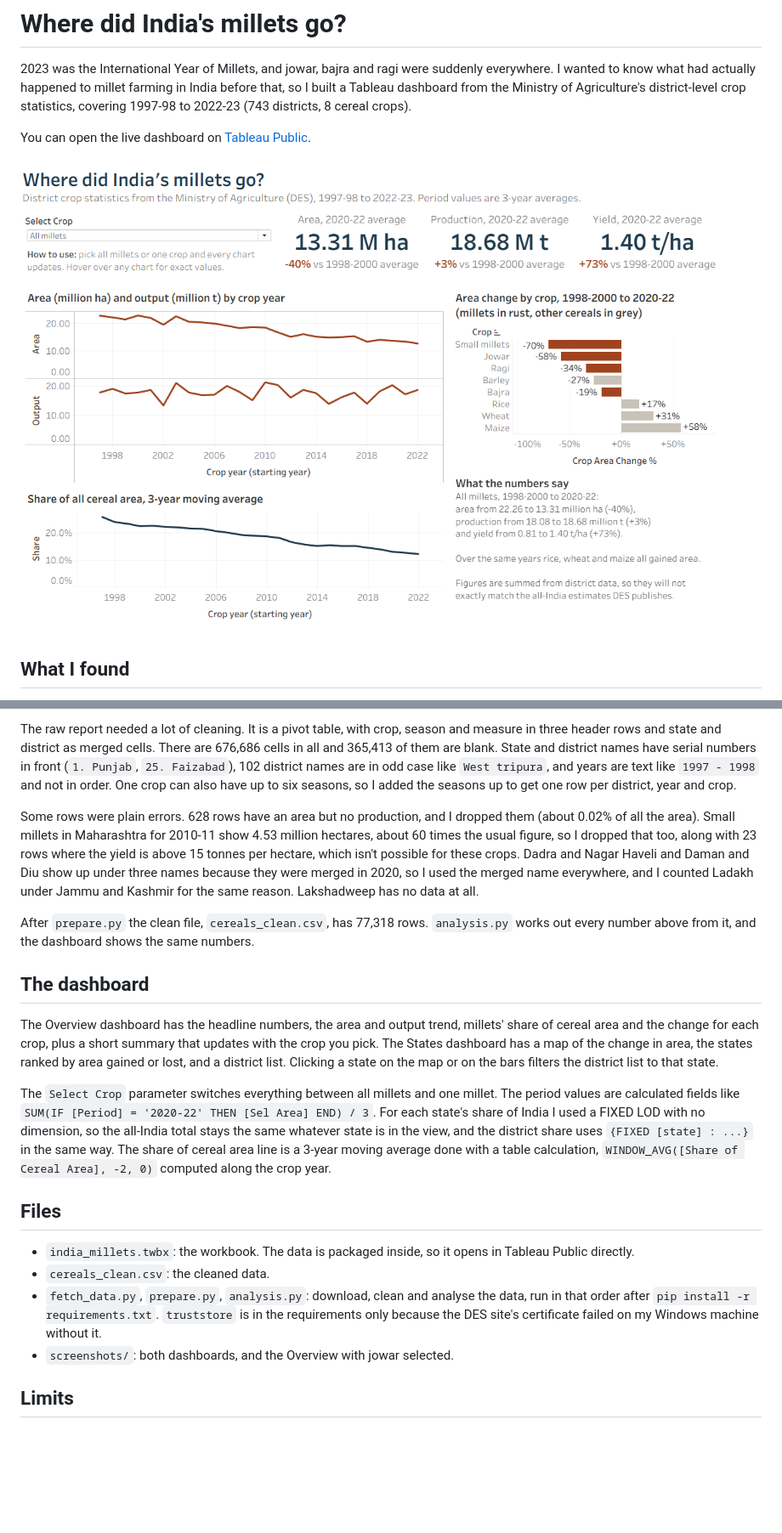
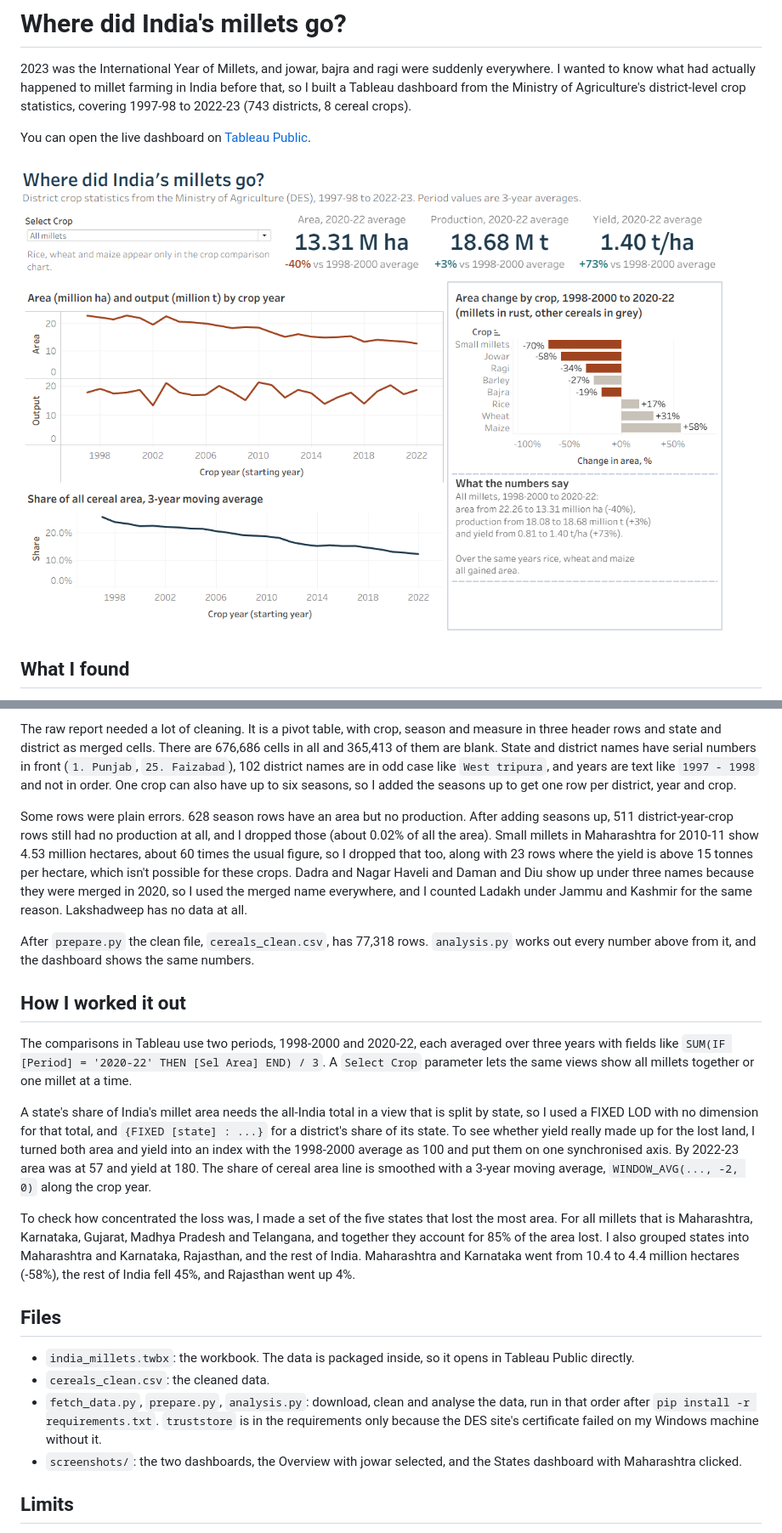
Before and after one commit to koushikxy/india-millets-dashboard, a Markdown page: README.md, 2 parts joined by grey strips. Shown at 85% size. Drawn GitHub-style; pictures changed too: screenshots/overview.png; blank space fills up the shorter version.

Commit message:
Update workbook, screenshots and README

```diff
--- a/README.md
+++ b/README.md
@@ -22,22 +22,24 @@ The data comes from the [Area, Production & Yield report](https://data.desagri.g
 
 The raw report needed a lot of cleaning. It is a pivot table, with crop, season and measure in three header rows and state and district as merged cells. There are 676,686 cells in all and 365,413 of them are blank. State and district names have serial numbers in front (`1. Punjab`, `25. Faizabad`), 102 district names are in odd case like `West tripura`, and years are text like `1997 - 1998` and not in order. One crop can also have up to six seasons, so I added the seasons up to get one row per district, year and crop.
 
-Some rows were plain errors. 628 rows have an area but no production, and I dropped them (about 0.02% of all the area). Small millets in Maharashtra for 2010-11 show 4.53 million hectares, about 60 times the usual figure, so I dropped that too, along with 23 rows where the yield is above 15 tonnes per hectare, which isn't possible for these crops. Dadra and Nagar Haveli and Daman and Diu show up under three names because they were merged in 2020, so I used the merged name everywhere, and I counted Ladakh under Jammu and Kashmir for the same reason. Lakshadweep has no data at all.
+Some rows were plain errors. 628 season rows have an area but no production. After adding seasons up, 511 district-year-crop rows still had no production at all, and I dropped those (about 0.02% of all the area). Small millets in Maharashtra for 2010-11 show 4.53 million hectares, about 60 times the usual figure, so I dropped that too, along with 23 rows where the yield is above 15 tonnes per hectare, which isn't possible for these crops. Dadra and Nagar Haveli and Daman and Diu show up under three names because they were merged in 2020, so I used the merged name everywhere, and I counted Ladakh under Jammu and Kashmir for the same reason. Lakshadweep has no data at all.
 
 After `prepare.py` the clean file, `cereals_clean.csv`, has 77,318 rows. `analysis.py` works out every number above from it, and the dashboard shows the same numbers.
 
-## The dashboard
+## How I worked it out
 
-The Overview dashboard has the headline numbers, the area and output trend, millets' share of cereal area and the change for each crop, plus a short summary that updates with the crop you pick. The States dashboard has a map of the change in area, the states ranked by area gained or lost, and a district list. Clicking a state on the map or on the bars filters the district list to that state.
+The comparisons in Tableau use two periods, 1998-2000 and 2020-22, each averaged over three years with fields like `SUM(IF [Period] = '2020-22' THEN [Sel Area] END) / 3`. A `Select Crop` parameter lets the same views show all millets together or one millet at a time.
 
-The `Select Crop` parameter switches everything between all millets and one millet. The period values are calculated fields like `SUM(IF [Period] = '2020-22' THEN [Sel Area] END) / 3`. For each state's share of India I used a FIXED LOD with no dimension, so the all-India total stays the same whatever state is in the view, and the district share uses `{FIXED [state] : ...}` in the same way. The share of cereal area line is a 3-year moving average done with a table calculation, `WINDOW_AVG([Share of Cereal Area], -2, 0)` computed along the crop year.
+A state's share of India's millet area needs the all-India total in a view that is split by state, so I used a FIXED LOD with no dimension for that total, and `{FIXED [state] : ...}` for a district's share of its state. To see whether yield really made up for the lost land, I turned both area and yield into an index with the 1998-2000 average as 100 and put them on one synchronised axis. By 2022-23 area was at 57 and yield at 180. The share of cereal area line is smoothed with a 3-year moving average, `WINDOW_AVG(..., -2, 0)` along the crop year.
+
+To check how concentrated the loss was, I made a set of the five states that lost the most area. For all millets that is Maharashtra, Karnataka, Gujarat, Madhya Pradesh and Telangana, and together they account for 85% of the area lost. I also grouped states into Maharashtra and Karnataka, Rajasthan, and the rest of India. Maharashtra and Karnataka went from 10.4 to 4.4 million hectares (-58%), the rest of India fell 45%, and Rajasthan went up 4%.
 
 ## Files
 
 - `india_millets.twbx`: the workbook. The data is packaged inside, so it opens in Tableau Public directly.
 - `cereals_clean.csv`: the cleaned data.
 - `fetch_data.py`, `prepare.py`, `analysis.py`: download, clean and analyse the data, run in that order after `pip install -r requirements.txt`. `truststore` is in the requirements only because the DES site's certificate failed on my Windows machine without it.
-- `screenshots/`: both dashboards, and the Overview with jowar selected.
+- `screenshots/`: the two dashboards, the Overview with jowar selected, and the States dashboard with Maharashtra clicked.
 
 ## Limits
 
```
Also changed, not shown: screenshots/overview_jowar.png, screenshots/states.png, screenshots/states_maharashtra.png, 2 other files.
